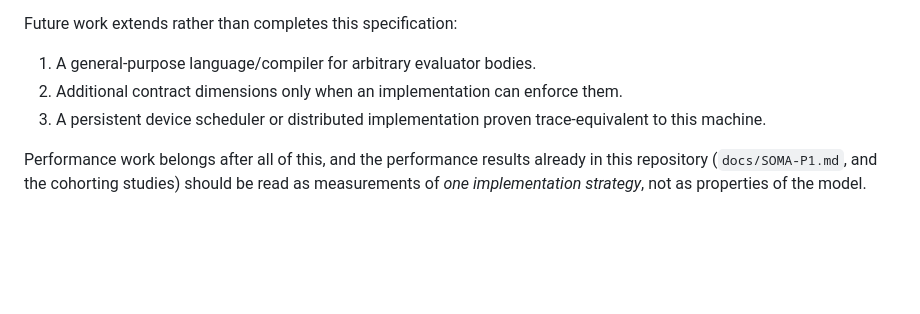
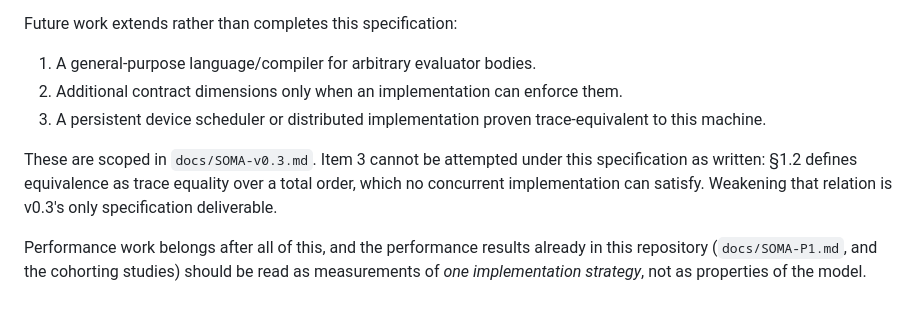
Before and after one commit to Lulzx/soma, a Markdown page: docs/SOMA-v0.2.md, the part around the change. Drawn GitHub-style; blank space fills up the shorter version.

```diff
--- a/docs/SOMA-v0.2.md
+++ b/docs/SOMA-v0.2.md
@@ -592,6 +592,11 @@ Future work extends rather than completes this specification:
 3. A persistent device scheduler or distributed implementation proven
    trace-equivalent to this machine.
 
+These are scoped in `docs/SOMA-v0.3.md`. Item 3 cannot be attempted under this
+specification as written: §1.2 defines equivalence as trace equality over a
+total order, which no concurrent implementation can satisfy. Weakening that
+relation is v0.3's only specification deliverable.
+
 Performance work belongs after all of this, and the performance results already
 in this repository (`docs/SOMA-P1.md`, and the cohorting studies) should be read
 as measurements of *one implementation strategy*, not as properties of the
```
Also changed, not shown: docs/HANDOFF.md (+7 -3 lines), docs/SOMA-v0.3.md (added, +462 -0 lines).
